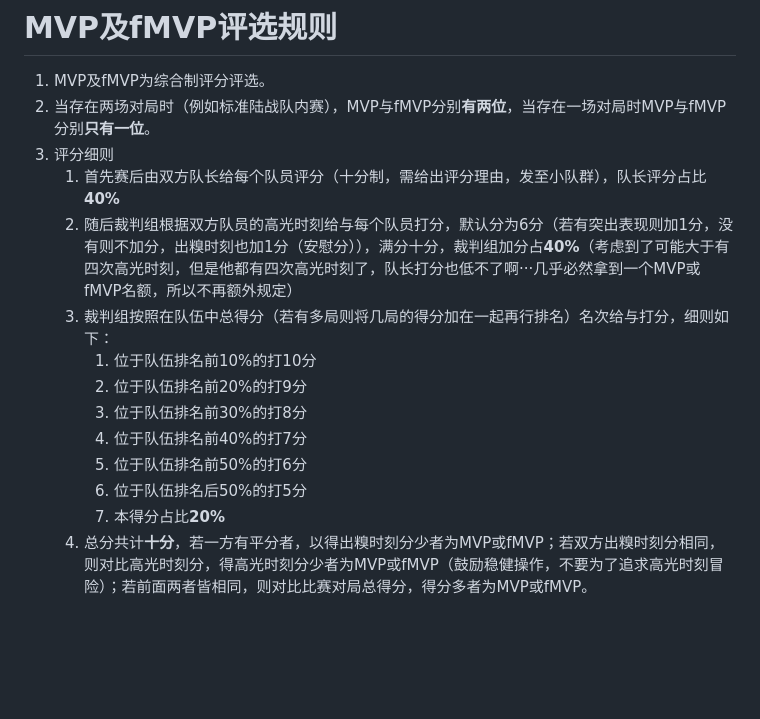
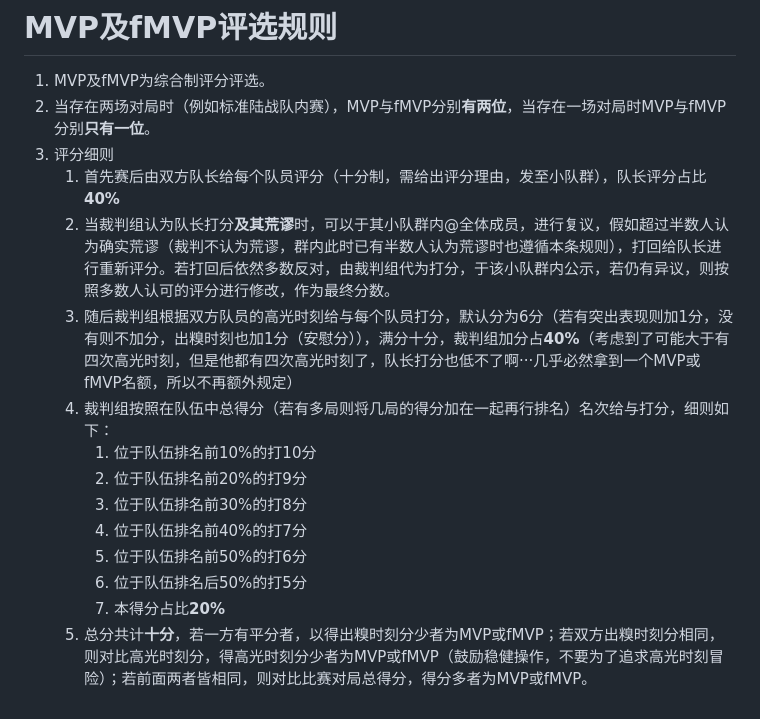
Before and after one commit to AllenZ523/inteammatch, a Markdown page: 队内赛规则.md, the part around the change. Rendered like a GitHub page; blank space fills up the shorter version.

Commit message:
修改了部分'MVP评选规则，减少了队长的主观意愿占模（引入了制衡）

```diff
--- a/队内赛规则.md
+++ b/队内赛规则.md
@@ -312,8 +312,9 @@
 2. 当存在两场对局时（例如标准陆战队内赛），MVP与fMVP分别**有两位**，当存在一场对局时MVP与fMVP分别**只有一位**。
 3. 评分细则
    1. 首先赛后由双方队长给每个队员评分（十分制，需给出评分理由，发至小队群），队长评分占比**40%**
-   2. 随后裁判组根据双方队员的高光时刻给与每个队员打分，默认分为6分（若有突出表现则加1分，没有则不加分，出糗时刻也加1分（安慰分）），满分十分，裁判组加分占**40%**（考虑到了可能大于有四次高光时刻，但是他都有四次高光时刻了，队长打分也低不了啊···几乎必然拿到一个MVP或fMVP名额，所以不再额外规定）
-   3. 裁判组按照在队伍中总得分（若有多局则将几局的得分加在一起再行排名）名次给与打分，细则如下：
+   2. 当裁判组认为队长打分**及其荒谬**时，可以于其小队群内@全体成员，进行复议，假如超过半数人认为确实荒谬（裁判不认为荒谬，群内此时已有半数人认为荒谬时也遵循本条规则），打回给队长进行重新评分。若打回后依然多数反对，由裁判组代为打分，于该小队群内公示，若仍有异议，则按照多数人认可的评分进行修改，作为最终分数。
+   3. 随后裁判组根据双方队员的高光时刻给与每个队员打分，默认分为6分（若有突出表现则加1分，没有则不加分，出糗时刻也加1分（安慰分）），满分十分，裁判组加分占**40%**（考虑到了可能大于有四次高光时刻，但是他都有四次高光时刻了，队长打分也低不了啊···几乎必然拿到一个MVP或fMVP名额，所以不再额外规定）
+   4. 裁判组按照在队伍中总得分（若有多局则将几局的得分加在一起再行排名）名次给与打分，细则如下：
       1. 位于队伍排名前10%的打10分
       2. 位于队伍排名前20%的打9分
       3. 位于队伍排名前30%的打8分
@@ -321,4 +322,4 @@
       5. 位于队伍排名前50%的打6分
       6. 位于队伍排名后50%的打5分
       7. 本得分占比**20%**
-   4. 总分共计**十分**，若一方有平分者，以得出糗时刻分少者为MVP或fMVP；若双方出糗时刻分相同，则对比高光时刻分，得高光时刻分少者为MVP或fMVP（鼓励稳健操作，不要为了追求高光时刻冒险）；若前面两者皆相同，则对比比赛对局总得分，得分多者为MVP或fMVP。
+   5. 总分共计**十分**，若一方有平分者，以得出糗时刻分少者为MVP或fMVP；若双方出糗时刻分相同，则对比高光时刻分，得高光时刻分少者为MVP或fMVP（鼓励稳健操作，不要为了追求高光时刻冒险）；若前面两者皆相同，则对比比赛对局总得分，得分多者为MVP或fMVP。
```
